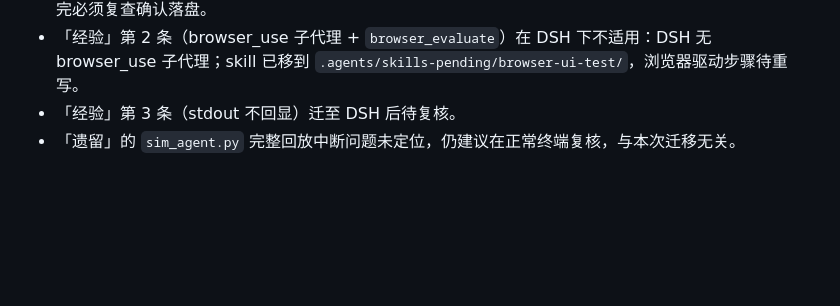
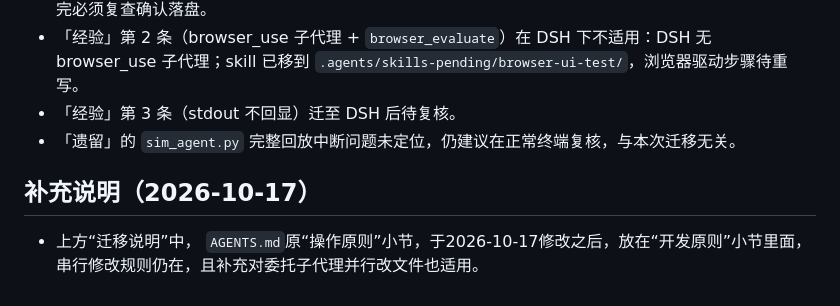
Before and after one commit to qp91mn64/xor-agent, a Markdown page: context-log/2026-08-27_移除stepPNG前端canvas渲染.md, the part around the change. Drawn GitHub-style; blank space fills up the shorter version.

Commit message:
docs: 2026-08-27_移除stepPNG前端canvas渲染.md，增加对 AGENTS.md 内容调整的补充说明

```diff
--- a/context-log/2026-08-27_移除stepPNG前端canvas渲染.md
+++ b/context-log/2026-08-27_移除stepPNG前端canvas渲染.md
@@ -59,3 +59,7 @@
 - 「经验」第 2 条（browser_use 子代理 + `browser_evaluate`）在 DSH 下不适用：DSH 无 browser_use 子代理；skill 已移到 `.agents/skills-pending/browser-ui-test/`，浏览器驱动步骤待重写。
 - 「经验」第 3 条（stdout 不回显）迁至 DSH 后待复核。
 - 「遗留」的 `sim_agent.py` 完整回放中断问题未定位，仍建议在正常终端复核，与本次迁移无关。
+
+## 补充说明（2026-10-17）
+
+- 上方“迁移说明”中， `AGENTS.md`原“操作原则”小节，于2026-10-17修改之后，放在“开发原则”小节里面，串行修改规则仍在，且补充对委托子代理并行改文件也适用。
```
